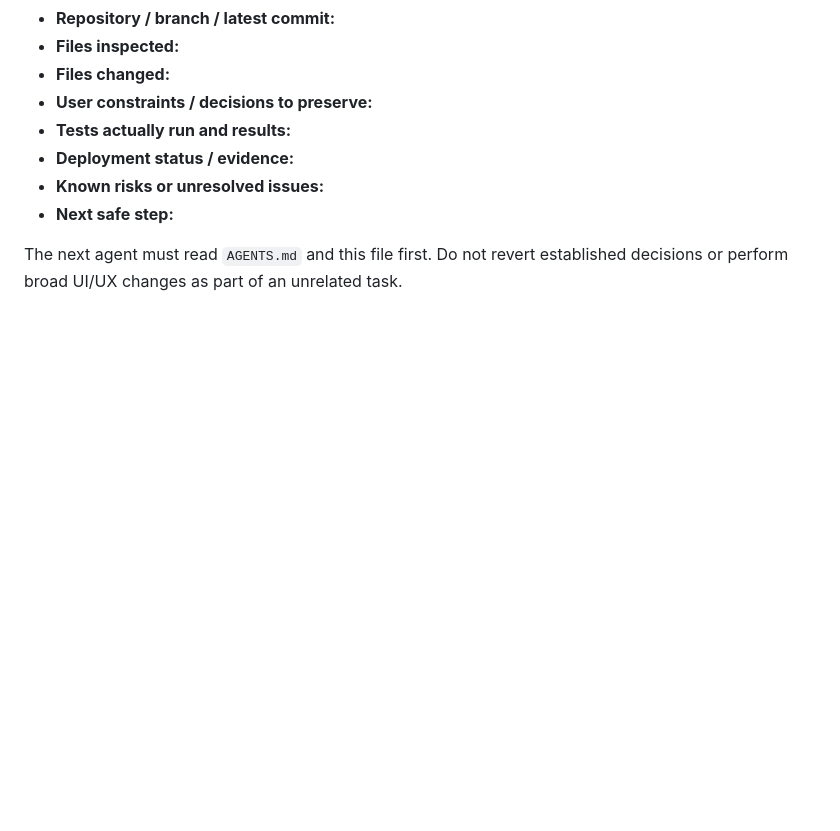
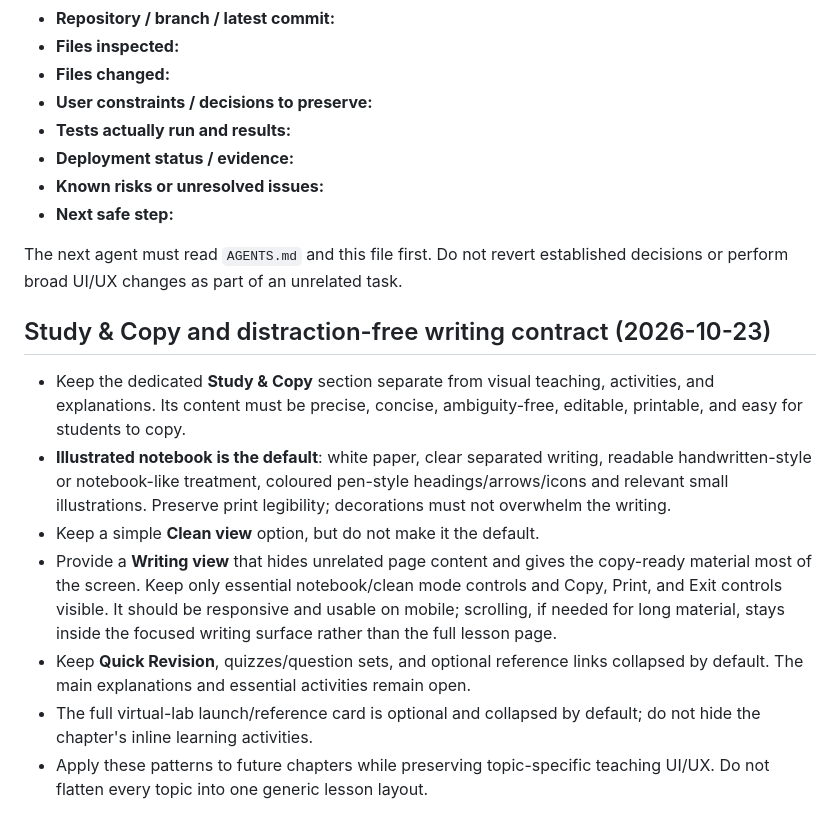
Before and after one commit to zzpsah/CS_Interactive_Hub, a Markdown page: AI-HANDOFF.md, the part around the change. Drawn GitHub-style; blank space fills up the shorter version.

Commit message:
Document notebook-first study and copy rules

```diff
--- a/AI-HANDOFF.md
+++ b/AI-HANDOFF.md
@@ -76,3 +76,14 @@ Use this when passing the task to another AI or a human contributor:
 - **Next safe step:**
 
 The next agent must read `AGENTS.md` and this file first. Do not revert established decisions or perform broad UI/UX changes as part of an unrelated task.
+
+
+## Study & Copy and distraction-free writing contract (2026-10-23)
+
+- Keep the dedicated **Study & Copy** section separate from visual teaching, activities, and explanations. Its content must be precise, concise, ambiguity-free, editable, printable, and easy for students to copy.
+- **Illustrated notebook is the default**: white paper, clear separated writing, readable handwritten-style or notebook-like treatment, coloured pen-style headings/arrows/icons and relevant small illustrations. Preserve print legibility; decorations must not overwhelm the writing.
+- Keep a simple **Clean view** option, but do not make it the default.
+- Provide a **Writing view** that hides unrelated page content and gives the copy-ready material most of the screen. Keep only essential notebook/clean mode controls and Copy, Print, and Exit controls visible. It should be responsive and usable on mobile; scrolling, if needed for long material, stays inside the focused writing surface rather than the full lesson page.
+- Keep **Quick Revision**, quizzes/question sets, and optional reference links collapsed by default. The main explanations and essential activities remain open.
+- The full virtual-lab launch/reference card is optional and collapsed by default; do not hide the chapter's inline learning activities.
+- Apply these patterns to future chapters while preserving topic-specific teaching UI/UX. Do not flatten every topic into one generic lesson layout.
```
